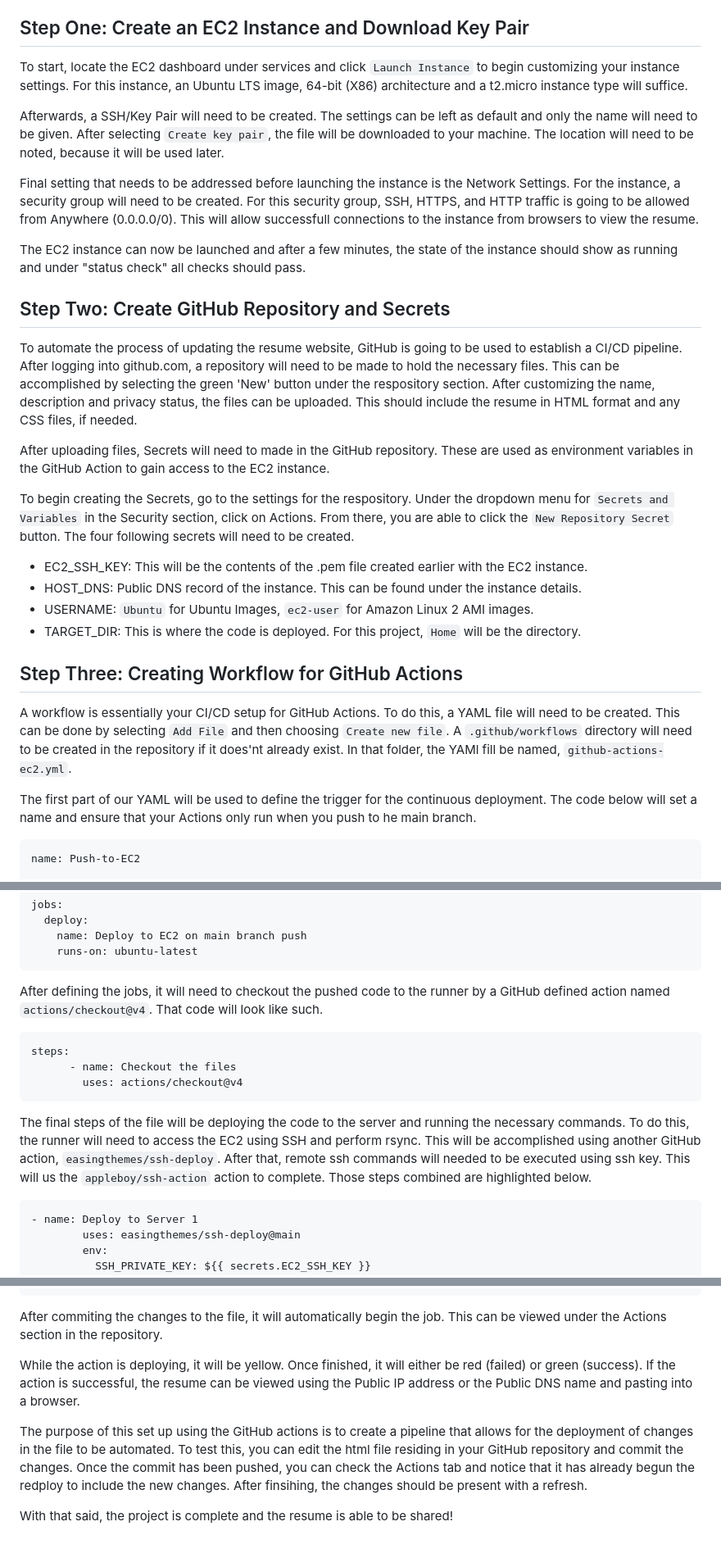
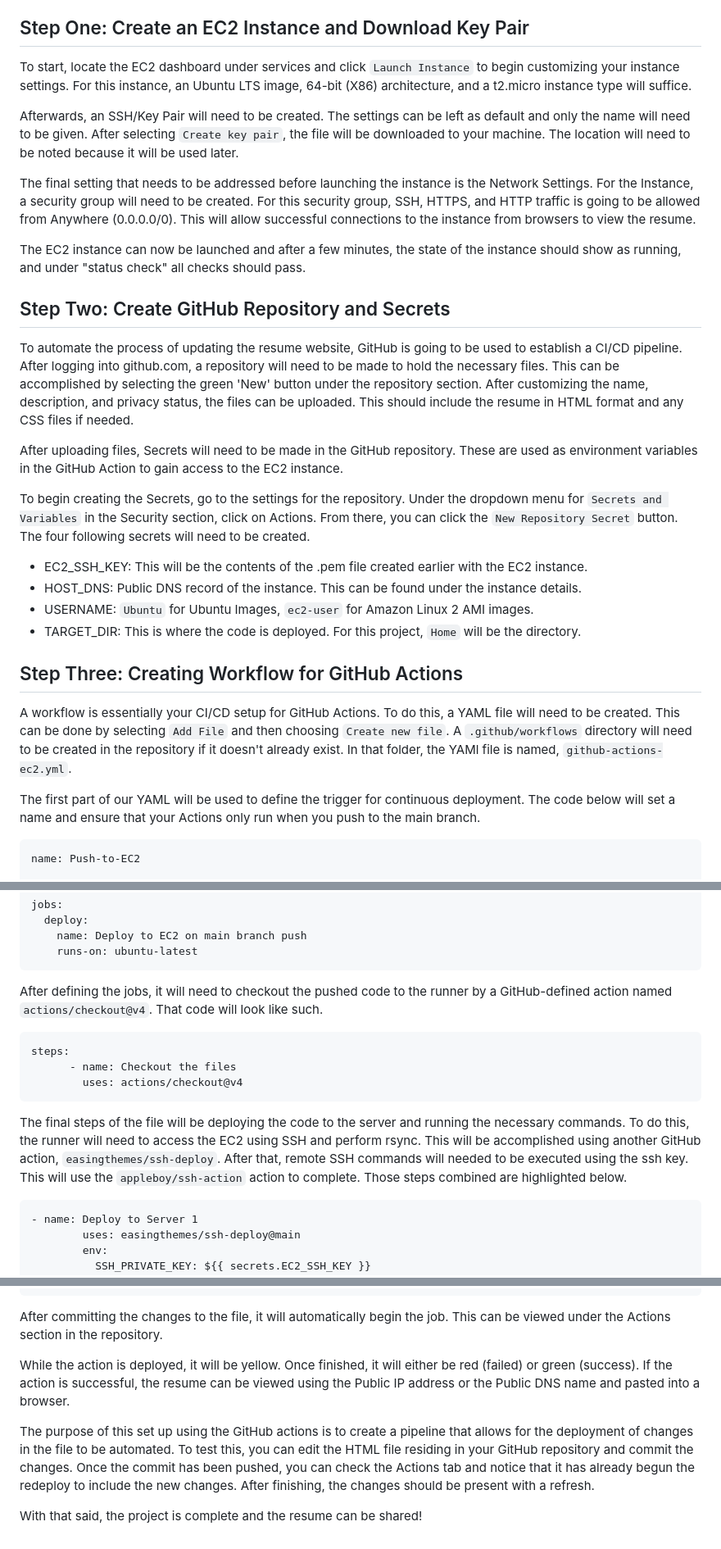
Before and after one commit to cliftonweathersjr/resume-hosting-on-ec2, a Markdown page: README.md, 3 parts joined by grey strips. Shown: that part at 82% size. Drawn GitHub-style.

````diff
--- a/README.md
+++ b/README.md
@@ -4,22 +4,22 @@ In this project, I hosted my resume on an AWS EC2 instance with a Continuous Int
 
 ## Step One: Create an EC2 Instance and Download Key Pair
 
-To start, locate the EC2 dashboard under services and click `Launch Instance` to begin customizing your instance settings. For this instance, an Ubuntu LTS image, 64-bit (X86) architecture and a t2.micro instance type will suffice.
+To start, locate the EC2 dashboard under services and click `Launch Instance` to begin customizing your instance settings. For this instance, an Ubuntu LTS image, 64-bit (X86) architecture, and a t2.micro instance type will suffice.
 
-Afterwards, a SSH/Key Pair will need to be created. The settings can be left as default and only the name will need to be given. After selecting `Create key pair`, the file will be downloaded to your machine. The location will need to be noted, because it will be used later.
+Afterwards, an SSH/Key Pair will need to be created. The settings can be left as default and only the name will need to be given. After selecting `Create key pair`, the file will be downloaded to your machine. The location will need to be noted because it will be used later.
 
-Final setting that needs to be addressed before launching the instance is the Network Settings. For the instance, a security group will need to be created. For this security group, SSH, HTTPS, and HTTP traffic is going to be allowed from Anywhere (0.0.0.0/0). This will allow successfull connections to the instance from browsers to view the resume.
+The final setting that needs to be addressed before launching the instance is the Network Settings. For the Instance, a security group will need to be created. For this security group, SSH, HTTPS, and HTTP traffic is going to be allowed from Anywhere (0.0.0.0/0). This will allow successful connections to the instance from browsers to view the resume.
 
-The EC2 instance can now be launched and after a few minutes, the state of the instance should show as running and under "status check" all checks should pass.
+The EC2 instance can now be launched and after a few minutes, the state of the instance should show as running, and under "status check" all checks should pass.
 
 
 ## Step Two: Create GitHub Repository and Secrets
 
-To automate the process of updating the resume website, GitHub is going to be used to establish a CI/CD pipeline. After logging into github.com, a repository will need to be made to hold the necessary files. This can be accomplished by selecting the green 'New' button under the respository section. After customizing the name, description and privacy status, the files can be uploaded. This should include the resume in HTML format and any CSS files, if needed.
+To automate the process of updating the resume website, GitHub is going to be used to establish a CI/CD pipeline. After logging into github.com, a repository will need to be made to hold the necessary files. This can be accomplished by selecting the green 'New' button under the repository section. After customizing the name, description, and privacy status, the files can be uploaded. This should include the resume in HTML format and any CSS files if needed.
 
-After uploading files, Secrets will need to made in the GitHub repository. These are used as environment variables in the GitHub Action to gain access to the EC2 instance.
+After uploading files, Secrets will need to be made in the GitHub repository. These are used as environment variables in the GitHub Action to gain access to the EC2 instance.
 
-To begin creating the Secrets, go to the settings for the respository. Under the dropdown menu for `Secrets and Variables` in the Security section, click on Actions. From there, you are able to click the `New Repository Secret` button. The four following secrets will need to be created.
+To begin creating the Secrets, go to the settings for the repository. Under the dropdown menu for `Secrets and Variables` in the Security section, click on Actions. From there, you can click the `New Repository Secret` button. The four following secrets will need to be created.
 
 + EC2_SSH_KEY: This will be the contents of the .pem file created earlier with the EC2 instance.
 + HOST_DNS: Public DNS record of the instance. This can be found under the instance details.
@@ -29,9 +29,9 @@ To begin creating the Secrets, go to the settings for the respository. Under the
 
 ## Step Three: Creating Workflow for GitHub Actions
 
-A workflow is essentially your CI/CD setup for GitHub Actions. To do this, a YAML file will need to be created. This can be done by selecting `Add File` and then choosing `Create new file`. A `.github/workflows` directory will need to be created in the repository if it does'nt already exist. In that folder, the YAMl fill be named, `github-actions-ec2.yml`.
+A workflow is essentially your CI/CD setup for GitHub Actions. To do this, a YAML file will need to be created. This can be done by selecting `Add File` and then choosing `Create new file`. A `.github/workflows` directory will need to be created in the repository if it doesn't already exist. In that folder, the YAMl file is named, `github-actions-ec2.yml`.
 
-The first part of our YAML will be used to define the trigger for the continuous deployment. The code below will set a name and ensure that your Actions only run when you push to he main branch.
+The first part of our YAML will be used to define the trigger for continuous deployment. The code below will set a name and ensure that your Actions only run when you push to the main branch.
 ```
 name: Push-to-EC2
 
@@ -50,14 +50,14 @@ jobs:
     runs-on: ubuntu-latest
 ```
 
-After defining the jobs, it will need to checkout the pushed code to the runner by a GitHub defined action named `actions/checkout@v4`. That code will look like such.
+After defining the jobs, it will need to checkout the pushed code to the runner by a GitHub-defined action named `actions/checkout@v4`. That code will look like such.
 ```
 steps:
       - name: Checkout the files
         uses: actions/checkout@v4
 ```
 
-The final steps of the file will be deploying the code to the server and running the necessary commands. To do this, the runner will need to access the EC2 using SSH and perform rsync. This will be accomplished using another GitHub action, `easingthemes/ssh-deploy`. After that, remote ssh commands will needed to be executed using ssh key. This will us the `appleboy/ssh-action` action to complete. Those steps combined are highlighted below.
+The final steps of the file will be deploying the code to the server and running the necessary commands. To do this, the runner will need to access the EC2 using SSH and perform rsync. This will be accomplished using another GitHub action, `easingthemes/ssh-deploy`. After that, remote SSH commands will needed to be executed using the ssh key. This will use the `appleboy/ssh-action` action to complete. Those steps combined are highlighted below.
 ```
 - name: Deploy to Server 1
         uses: easingthemes/ssh-deploy@main
@@ -124,10 +124,10 @@ jobs:
             sudo mv * /var/www/html
 ```
 
-After commiting the changes to the file, it will automatically begin the job. This can be viewed under the Actions section in the repository.
+After committing the changes to the file, it will automatically begin the job. This can be viewed under the Actions section in the repository.
 
-While the action is deploying, it will be yellow. Once finished, it will either be red (failed) or green (success). If the action is successful, the resume can be viewed using the Public IP address or the Public DNS name and pasting into a browser.
+While the action is deployed, it will be yellow. Once finished, it will either be red (failed) or green (success). If the action is successful, the resume can be viewed using the Public IP address or the Public DNS name and pasted into a browser.
 
-The purpose of this set up using the GitHub actions is to create a pipeline that allows for the deployment of changes in the file to be automated. To test this, you can edit the html file residing in your GitHub repository and commit the changes. Once the commit has been pushed, you can check the Actions tab and notice that it has already begun the redploy to include the new changes. After finsihing, the changes should be present with a refresh.
+The purpose of this set up using the GitHub actions is to create a pipeline that allows for the deployment of changes in the file to be automated. To test this, you can edit the HTML file residing in your GitHub repository and commit the changes. Once the commit has been pushed, you can check the Actions tab and notice that it has already begun the redeploy to include the new changes. After finishing, the changes should be present with a refresh.
 
-With that said, the project is complete and the resume is able to be shared!
+With that said, the project is complete and the resume can be shared!
````
